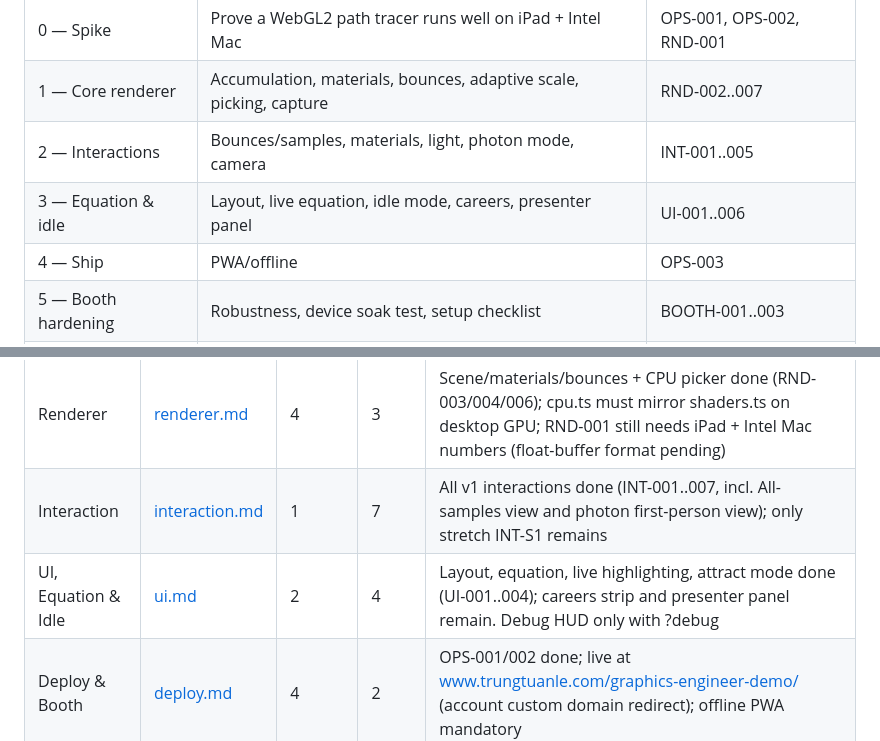
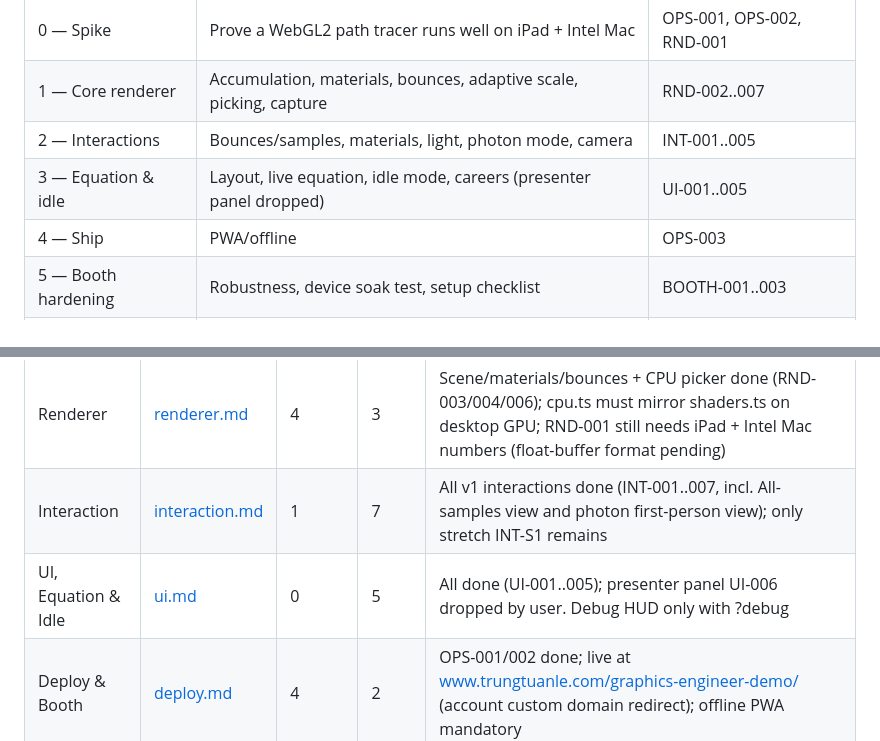
Before and after one commit to trungtle/graphics-engineer-demo, a Markdown page: doc/ROADMAP.md, 2 parts joined by grey strips. Drawn GitHub-style.

```diff
--- a/doc/ROADMAP.md
+++ b/doc/ROADMAP.md
@@ -19,7 +19,7 @@ next actionable tasks (todo tasks whose deps are all done).
 | 0 — Spike | Prove a WebGL2 path tracer runs well on iPad + Intel Mac | OPS-001, OPS-002, RND-001 |
 | 1 — Core renderer | Accumulation, materials, bounces, adaptive scale, picking, capture | RND-002..007 |
 | 2 — Interactions | Bounces/samples, materials, light, photon mode, camera | INT-001..005 |
-| 3 — Equation & idle | Layout, live equation, idle mode, careers, presenter panel | UI-001..006 |
+| 3 — Equation & idle | Layout, live equation, idle mode, careers (presenter panel dropped) | UI-001..005 |
 | 4 — Ship | PWA/offline | OPS-003 |
 | 5 — Booth hardening | Robustness, device soak test, setup checklist | BOOTH-001..003 |
 | Stretch | Match-the-target game | INT-S1 |
@@ -52,7 +52,7 @@ in the roadmap.
 |------|-----|----------------|------|-------|
 | Renderer | [renderer.md](roadmap/renderer.md) | 4 | 3 | Scene/materials/bounces + CPU picker done (RND-003/004/006); cpu.ts must mirror shaders.ts on desktop GPU; RND-001 still needs iPad + Intel Mac numbers (float-buffer format pending) |
 | Interaction | [interaction.md](roadmap/interaction.md) | 1 | 7 | All v1 interactions done (INT-001..007, incl. All-samples view and photon first-person view); only stretch INT-S1 remains |
-| UI, Equation & Idle | [ui.md](roadmap/ui.md) | 2 | 4 | Layout, equation, live highlighting, attract mode done (UI-001..004); careers strip and presenter panel remain. Debug HUD only with ?debug |
+| UI, Equation & Idle | [ui.md](roadmap/ui.md) | 0 | 5 | All done (UI-001..005); presenter panel UI-006 dropped by user. Debug HUD only with ?debug |
 | Deploy & Booth | [deploy.md](roadmap/deploy.md) | 4 | 2 | OPS-001/002 done; live at www.trungtuanle.com/graphics-engineer-demo/ (account custom domain redirect); offline PWA mandatory |
 
 Completed history: [completed.md](roadmap/completed.md)
```
Also changed, not shown: doc/roadmap/completed.md (+7 -0 lines), doc/roadmap/ui.md (+6 -17 lines).
